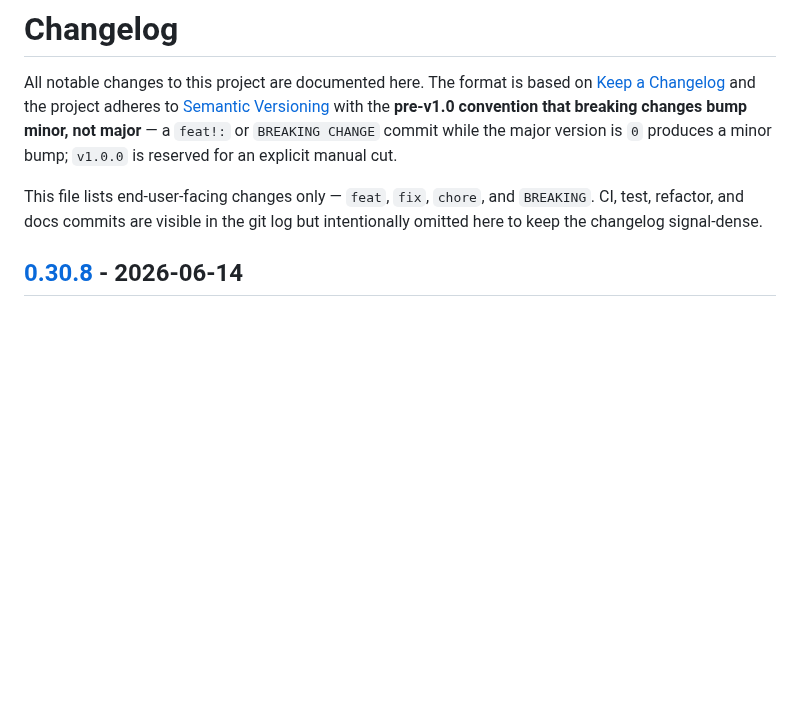
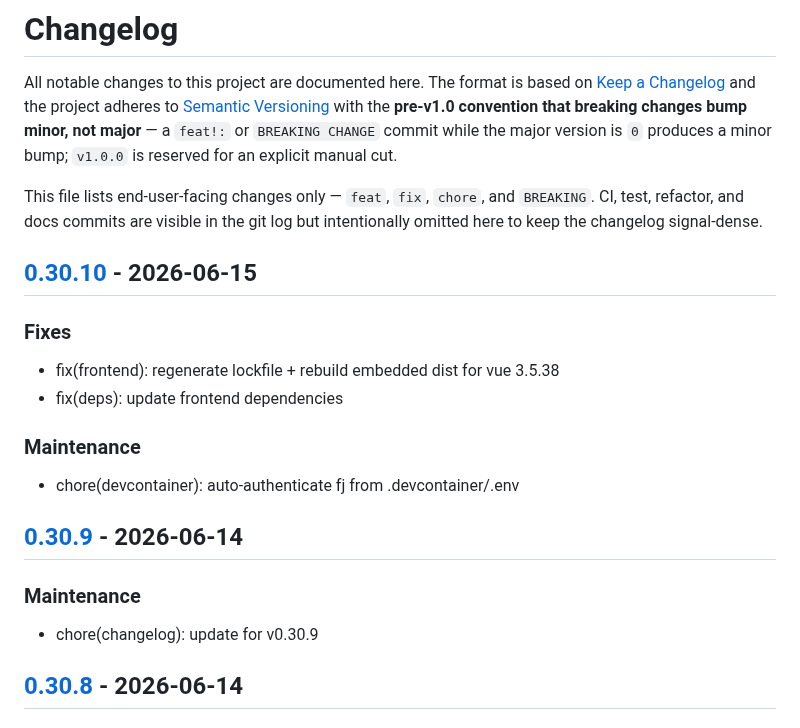
Before and after one commit to c-premus/documcp, a Markdown page: CHANGELOG.md, the part around one of its changes. Rendered like a GitHub page; blank space fills up the shorter version.

Commit message:
chore(changelog): update for v0.30.10

```diff
--- a/CHANGELOG.md
+++ b/CHANGELOG.md
@@ -10,6 +10,23 @@ minor bump; `v1.0.0` is reserved for an explicit manual cut.
 This file lists end-user-facing changes only — `feat`, `fix`, `chore`, and
 `BREAKING`. CI, test, refactor, and docs commits are visible in the git log
 but intentionally omitted here to keep the changelog signal-dense.
+
+## [0.30.10] - 2026-06-15
+
+### Fixes
+
+- fix(frontend): regenerate lockfile + rebuild embedded dist for vue 3.5.38
+- fix(deps): update frontend dependencies
+
+### Maintenance
+
+- chore(devcontainer): auto-authenticate fj from .devcontainer/.env
+
+## [0.30.9] - 2026-06-14
+
+### Maintenance
+
+- chore(changelog): update for v0.30.9
 
 ## [0.30.8] - 2026-06-14
 
```
Also changed, not shown: other parts of CHANGELOG.md (+1 -0 lines).
